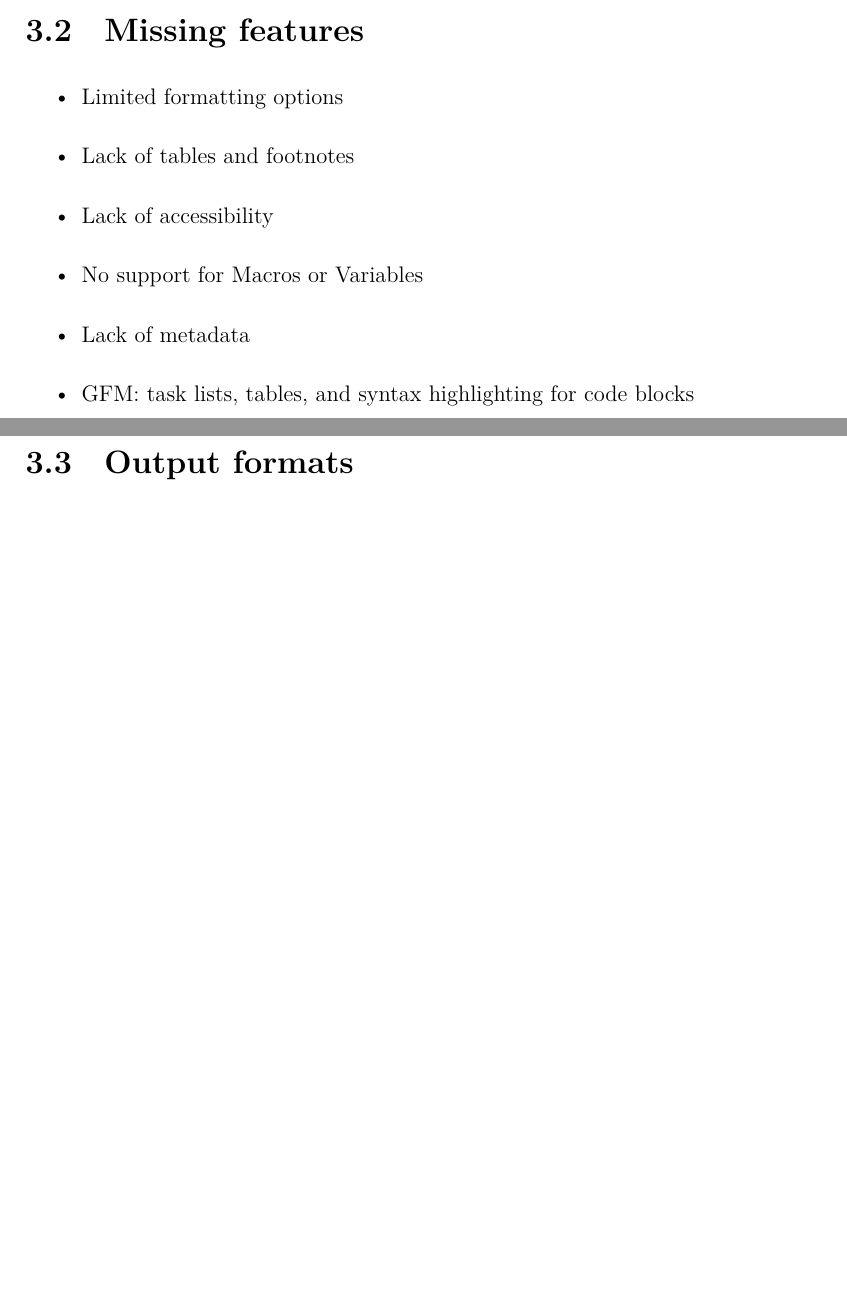
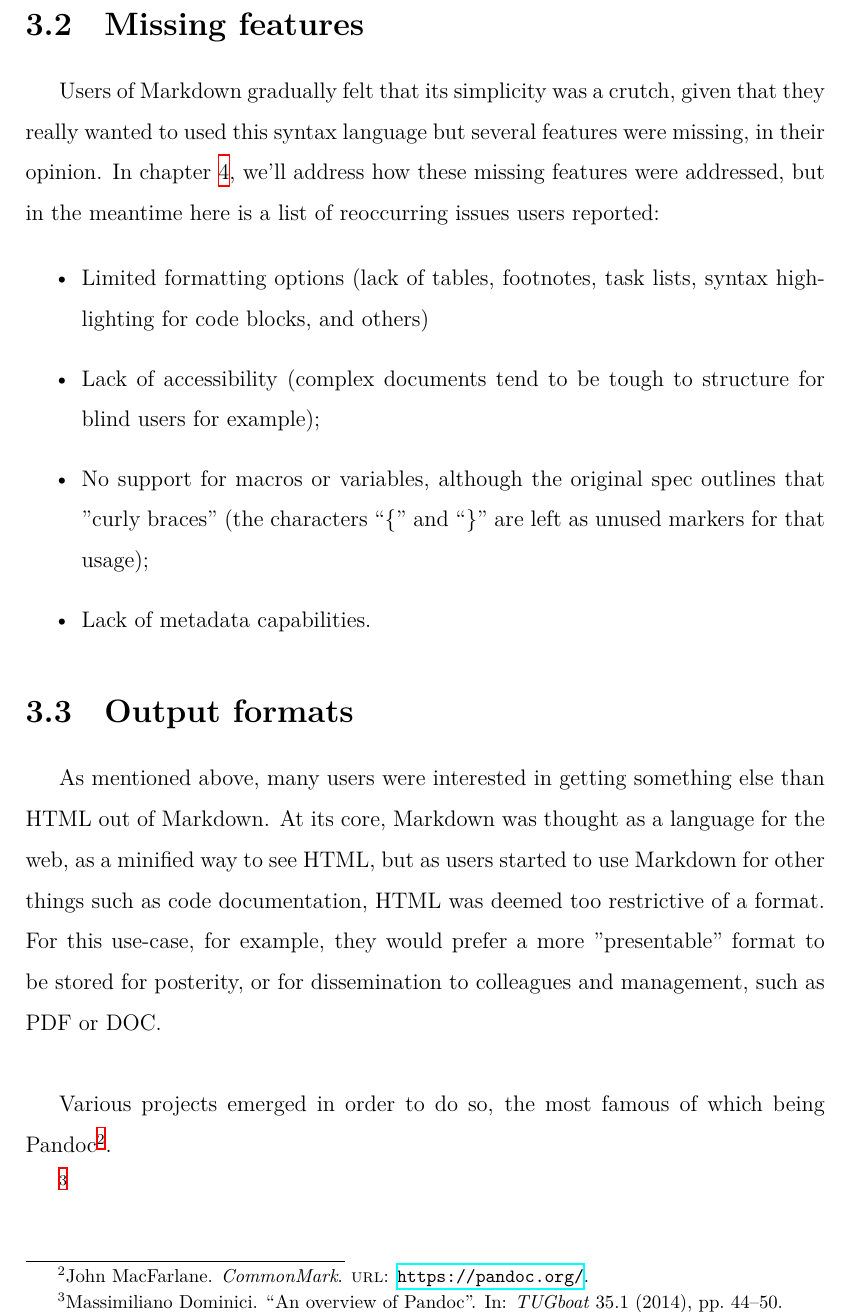
Before and after one commit to BamBalaam/markdown-article, a LaTeX document (index.tex, which reads chapters/3-issues.tex): two parts of pages 7 and 8 of 14 before the commit and part of page 8 of 14 after it, the two joined at a grey line, cut so that both start at the same text, the shorter picture padded with empty space. Compiled offline with XeLaTeX.

Commit message:
Documented chapter 3 a bit more

```diff
--- a/chapters/3-issues.tex
+++ b/chapters/3-issues.tex
@@ -51,15 +53,27 @@ xxx\newline
 \section{Missing features}
 
+Users of Markdown gradually felt that its simplicity was a crutch, given that they really wanted to used this syntax language but several
+features were missing, in their opinion. In chapter \ref{chap:proliferation}, we'll address how these missing features were addressed, but
+in the meantime here is a list of reoccurring issues users reported:
+
 \begin{itemize}
-    \item Limited formatting options
-    \item Lack of tables and footnotes
-    \item Lack of accessibility
-    \item No support for Macros or Variables
-    \item Lack of metadata
-    \item GFM: task lists, tables, and syntax highlighting for code blocks
+    \item Limited formatting options (lack of tables, footnotes, task lists, syntax highlighting for code blocks, and others)
+    \item Lack of accessibility (complex documents tend to be tough to structure for blind users for example);
+    \item No support for macros or variables, although the original spec outlines that "curly braces" (the characters ``\{'' and ``\}''
+    are left as unused markers for that usage);
+    \item Lack of metadata capabilities.
 \end{itemize}
 
 \section{Output formats}
 
+As mentioned above, many users were interested in getting something else than HTML out of Markdown. At its core, Markdown was thought as
+a language for the web, as a minified way to see HTML, but as users started to use Markdown for other things such as code documentation,
+HTML was deemed too restrictive of a format. For this use-case, for example, they would prefer a more "presentable" format to be stored
+for posterity, or for dissemination to colleagues and management, such as PDF or DOC.\newline
+
+Various projects emerged in order to do so, the most famous of which being Pandoc\footcite{pandoc}.
+
+\footcite{dominici2014overview}
+
 % TODO:
 % Discuss Pandoc
```
Also changed, not shown: bibliography/bibliography.bib (+14 -0 lines), chapters/3-issues.tex (4 more changed lines).
